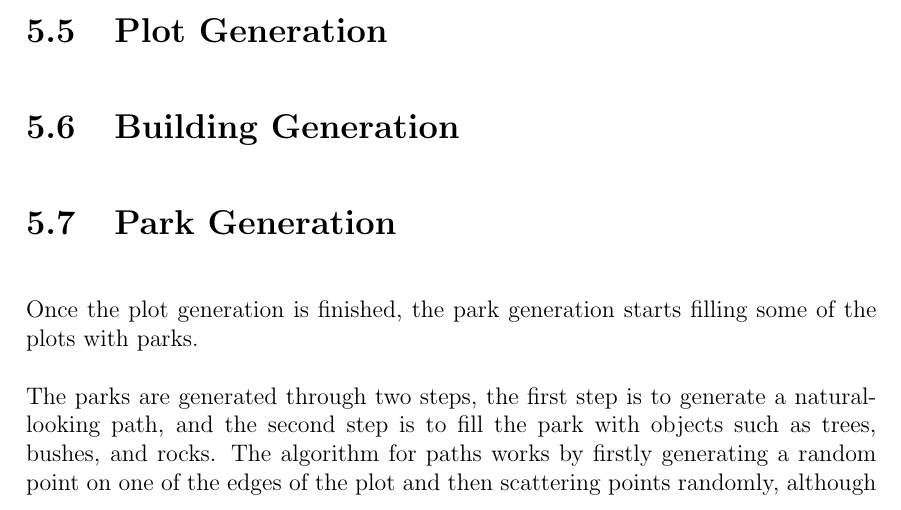
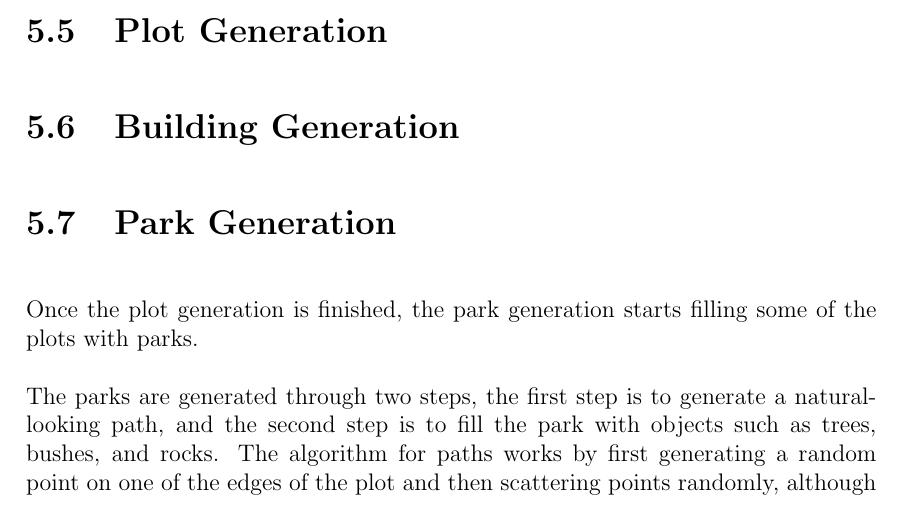
Before and after one commit to DATX02-20-02/Report, a LaTeX thesis (main.tex, which reads tex/results/parks.tex): part of page 48 of 58, cut so that both start at the same text. Compiled offline with pdfLaTeX.

Commit message:
Update tex/results/parks.tex
Co-authored-by: Anton Håkansson <anton.hakansson98@gmail.com>

```diff
--- a/tex/results/parks.tex
+++ b/tex/results/parks.tex
@@ -3,7 +3,7 @@
 Once the plot generation is finished, the park generation starts filling some of the plots with parks.
 
 The parks are generated through two steps, the first step is to generate a natural-looking path, and the second step is to fill the park with objects such as trees, bushes, and rocks.
-The algorithm for paths works by firstly generating a random point on one of the edges of the plot and then scattering points randomly, although with a minimum distance from one another, across the plot.
+The algorithm for paths works by first generating a random point on one of the edges of the plot and then scattering points randomly, although with a minimum distance from one another, across the plot.
 Secondly, the points are sorted by distance, ensuring that the path always traverses to the closest possible point.
 Afterward, once all points are found, the algorithm either creates a path that loops back to the starting point, or a path towards another random point on the edge of the plot (see Figure~\ref{fig:parks}).
 Finally, exits/entries are added to the park by creating more paths to the edges of the plot.
```
